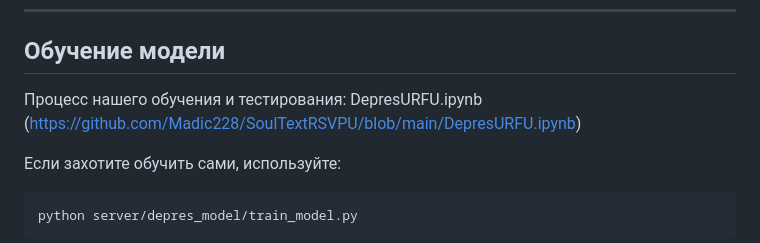
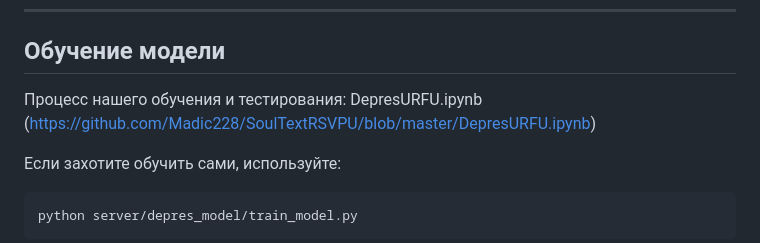
Before and after one commit to Madic228/SoulTextRSVPU, a Markdown page: README.md, the part around the change. Drawn GitHub-style.

```diff
--- a/README.md
+++ b/README.md
@@ -134,7 +134,7 @@ server/
 
 ## Обучение модели
 
-Процесс нашего обучения и тестирования: DepresURFU.ipynb (https://github.com/Madic228/SoulTextRSVPU/blob/main/DepresURFU.ipynb)
+Процесс нашего обучения и тестирования: DepresURFU.ipynb (https://github.com/Madic228/SoulTextRSVPU/blob/master/DepresURFU.ipynb)
 
 Если захотите обучить сами, используйте:
 
```
